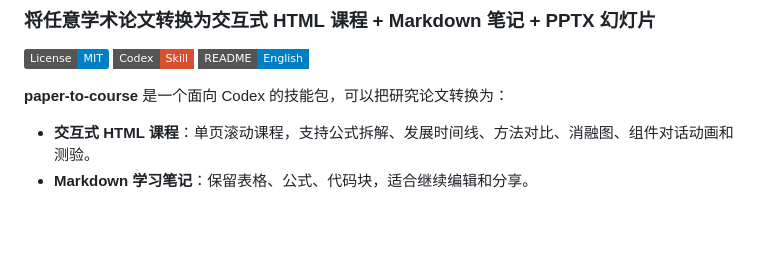
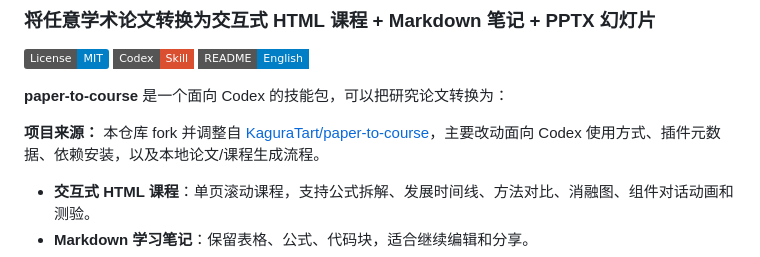
Before and after one commit to xashgg/paper-to-course, a Markdown page: README_zh.md, the part around the change. Drawn GitHub-style; badges without logos; blank space fills up the shorter version.

```diff
--- a/README_zh.md
+++ b/README_zh.md
@@ -7,6 +7,8 @@
 [![English README](https://img.shields.io/badge/README-English-blue?style=flat-square)](README.md)
 
 **paper-to-course** 是一个面向 Codex 的技能包，可以把研究论文转换为：
+
+**项目来源：** 本仓库 fork 并调整自 [KaguraTart/paper-to-course](https://github.com/KaguraTart/paper-to-course)，主要改动面向 Codex 使用方式、插件元数据、依赖安装，以及本地论文/课程生成流程。
 
 - **交互式 HTML 课程**：单页滚动课程，支持公式拆解、发展时间线、方法对比、消融图、组件对话动画和测验。
 - **Markdown 学习笔记**：保留表格、公式、代码块，适合继续编辑和分享。
```
Also changed, not shown: README.md (+2 -0 lines).
